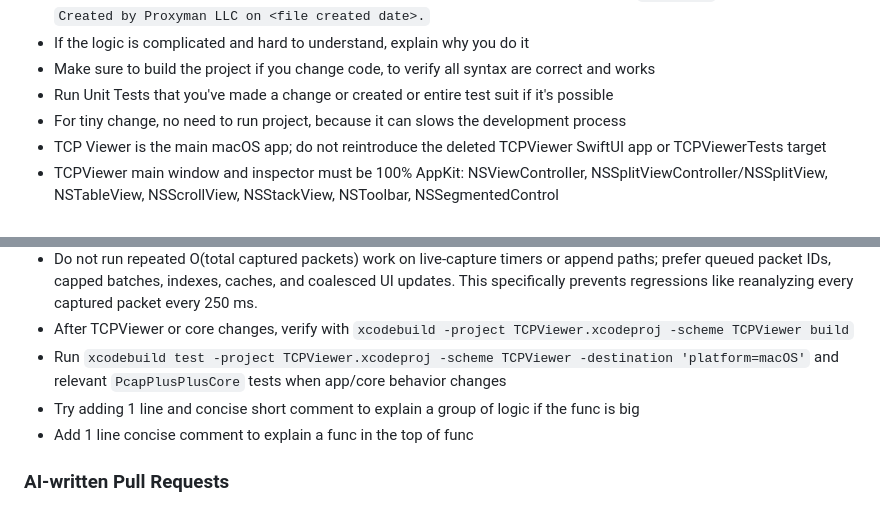
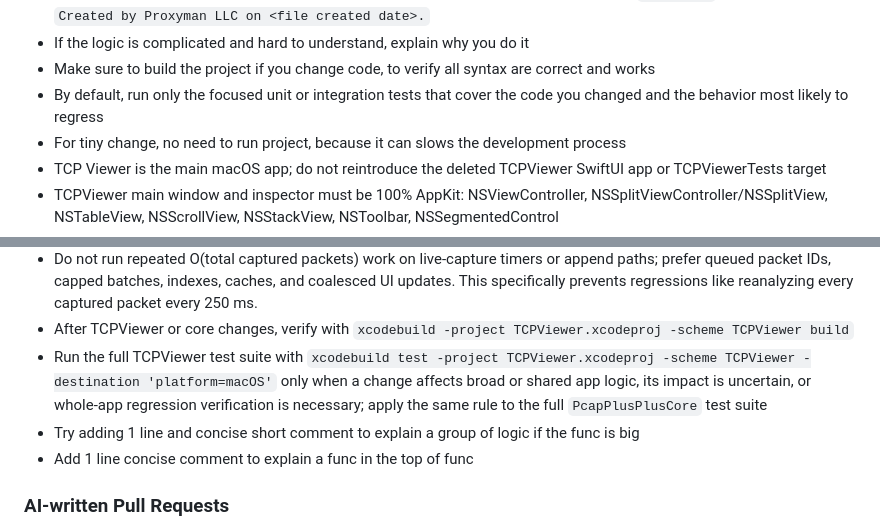
Before and after one commit to ProxymanApp/TCPViewer, a Markdown page: AGENTS.md, 2 parts joined by grey strips. Rendered like a GitHub page.

Commit message:
Prefer focused tests during development

```diff
--- a/AGENTS.md
+++ b/AGENTS.md
@@ -13,7 +13,7 @@
 - Add the standard header to Swift and Objective-C source files with the correct filename, `TCPViewer` project name, and `Created by Proxyman LLC on <file created date>.`
 - If the logic is complicated and hard to understand, explain why you do it
 - Make sure to build the project if you change code, to verify all syntax are correct and works
-- Run Unit Tests that you've made a change or created or entire test suit if it's possible
+- By default, run only the focused unit or integration tests that cover the code you changed and the behavior most likely to regress
 - For tiny change, no need to run project, because it can slows the development process
 - TCP Viewer is the main macOS app; do not reintroduce the deleted TCPViewer SwiftUI app or TCPViewerTests target
 - TCPViewer main window and inspector must be 100% AppKit: NSViewController, NSSplitViewController/NSSplitView, NSTableView, NSScrollView, NSStackView, NSToolbar, NSSegmentedControl
@@ -26,7 +26,7 @@
 - Live capture can receive 10,000+ packets per second; always think about bounded, incremental, and backpressure-friendly designs before adding capture, parsing, metadata, table, sidebar, or inspector work.
 - Do not run repeated O(total captured packets) work on live-capture timers or append paths; prefer queued packet IDs, capped batches, indexes, caches, and coalesced UI updates. This specifically prevents regressions like reanalyzing every captured packet every 250 ms.
 - After TCPViewer or core changes, verify with `xcodebuild -project TCPViewer.xcodeproj -scheme TCPViewer build`
-- Run `xcodebuild test -project TCPViewer.xcodeproj -scheme TCPViewer -destination 'platform=macOS'` and relevant `PcapPlusPlusCore` tests when app/core behavior changes
+- Run the full TCPViewer test suite with `xcodebuild test -project TCPViewer.xcodeproj -scheme TCPViewer -destination 'platform=macOS'` only when a change affects broad or shared app logic, its impact is uncertain, or whole-app regression verification is necessary; apply the same rule to the full `PcapPlusPlusCore` test suite
 - Try adding 1 line and concise short comment to explain a group of logic if the func is big
 - Add 1 line concise comment to explain a func in the top of func
 
```
